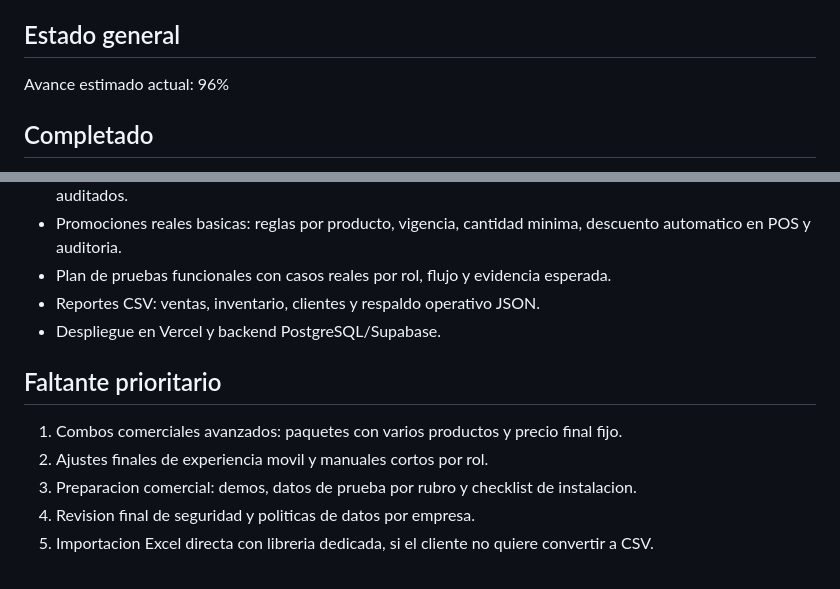
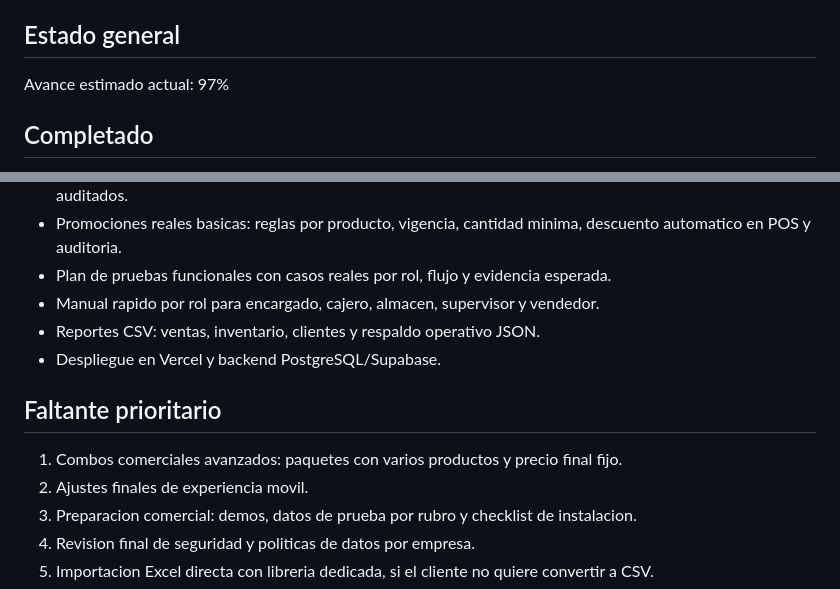
Before and after one commit to phoenixwilpe/ZOW, a Markdown page: docs/avance-ventas-almacen.md, 2 parts joined by grey strips. GitHub-like rendering.

Commit message:
Add sales role quick manual

```diff
--- a/docs/avance-ventas-almacen.md
+++ b/docs/avance-ventas-almacen.md
@@ -4,7 +4,7 @@ Este documento sirve para medir cuanto falta para considerar el sistema listo pa
 
 ## Estado general
 
-Avance estimado actual: 96%
+Avance estimado actual: 97%
 
 ## Completado
 
@@ -36,13 +36,14 @@ Avance estimado actual: 96%
 - Favoritos POS en base de datos: se comparten entre cajas de la empresa, respetan limite operativo y quedan auditados.
 - Promociones reales basicas: reglas por producto, vigencia, cantidad minima, descuento automatico en POS y auditoria.
 - Plan de pruebas funcionales con casos reales por rol, flujo y evidencia esperada.
+- Manual rapido por rol para encargado, cajero, almacen, supervisor y vendedor.
 - Reportes CSV: ventas, inventario, clientes y respaldo operativo JSON.
 - Despliegue en Vercel y backend PostgreSQL/Supabase.
 
 ## Faltante prioritario
 
 1. Combos comerciales avanzados: paquetes con varios productos y precio final fijo.
-2. Ajustes finales de experiencia movil y manuales cortos por rol.
+2. Ajustes finales de experiencia movil.
 3. Preparacion comercial: demos, datos de prueba por rubro y checklist de instalacion.
 4. Revision final de seguridad y politicas de datos por empresa.
 5. Importacion Excel directa con libreria dedicada, si el cliente no quiere convertir a CSV.
```
Also changed, not shown: docs/manual-rapido-ventas-almacen.md (added, +301 -0 lines).
